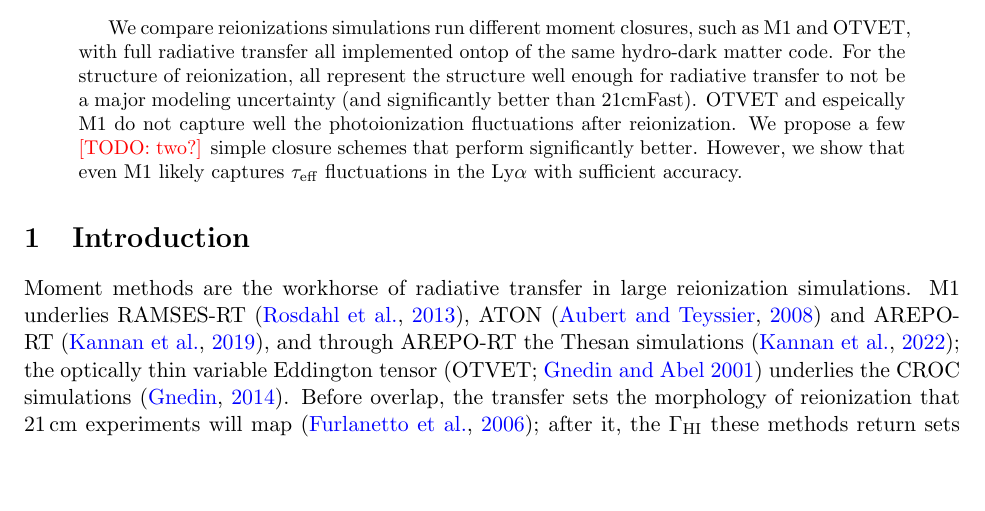
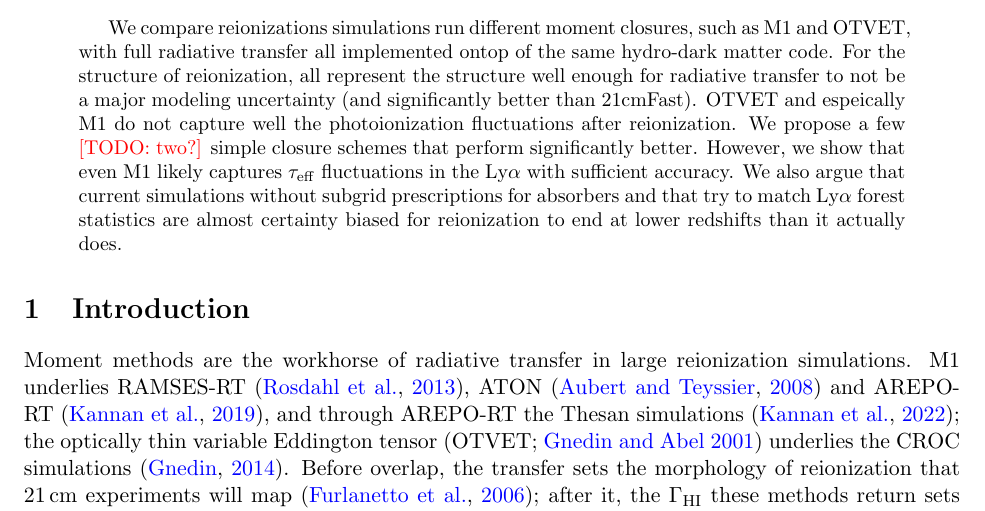
Before and after one commit to astromcquinn/RT_closure, a LaTeX paper (main.tex): part of page 1 of 17, cut so that both start at the same text, the shorter picture padded with empty space. Compiled offline with pdfLaTeX.

Commit message:
Updates from Overleaf

```diff
--- a/main.tex
+++ b/main.tex
@@ -31,7 +31,7 @@
 \maketitle
 
 \begin{abstract}
-We compare reionizations simulations run different moment closures, such as M1 and OTVET, with full radiative transfer all implemented ontop of the same hydro-dark matter code.  For the structure of reionization, all represent the structure well enough for radiative transfer to not be a major modeling uncertainty (and significantly better than 21cmFast).  OTVET and espeically M1 do not capture well the photoionization fluctuations after reionization. We propose a few \todo{two?} simple closure schemes that perform significantly better.  However, we show that even M1 likely captures $\tau_{\rm eff}$ fluctuations in the Ly$\alpha$ with sufficient accuracy.
+We compare reionizations simulations run different moment closures, such as M1 and OTVET, with full radiative transfer all implemented ontop of the same hydro-dark matter code.  For the structure of reionization, all represent the structure well enough for radiative transfer to not be a major modeling uncertainty (and significantly better than 21cmFast).  OTVET and espeically M1 do not capture well the photoionization fluctuations after reionization. We propose a few \todo{two?} simple closure schemes that perform significantly better.  However, we show that even M1 likely captures $\tau_{\rm eff}$ fluctuations in the Ly$\alpha$ with sufficient accuracy.  We also argue that current simulations without subgrid prescriptions for absorbers and that try to match Ly$\alpha$ forest statistics are almost certainty biased for reionization to end at lower redshifts than it actually does.
 \end{abstract}
 
 %======================================================================
```
